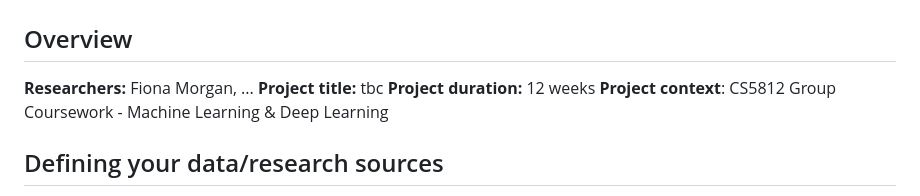
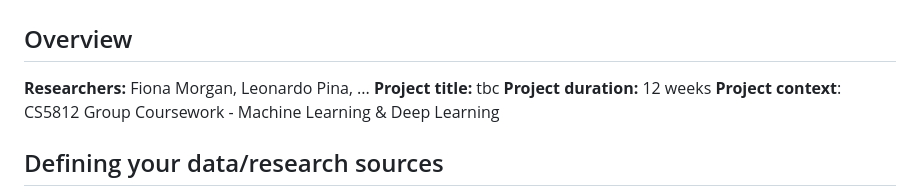
Before and after one commit to FionaKateM/CS5812, a Markdown page: Data Management Plan.md, the part around the change. Drawn GitHub-style.

Commit message:
Update Data Management Plan.md
name added

```diff
--- a/Data Management Plan.md
+++ b/Data Management Plan.md
@@ -2,7 +2,7 @@
 
 ## Overview
 
-**Researchers:** Fiona Morgan, ...
+**Researchers:** Fiona Morgan, Leonardo Pina, ...
 **Project title:** tbc
 **Project duration:** 12 weeks
 **Project context**: CS5812 Group Coursework - Machine Learning & Deep Learning
```
